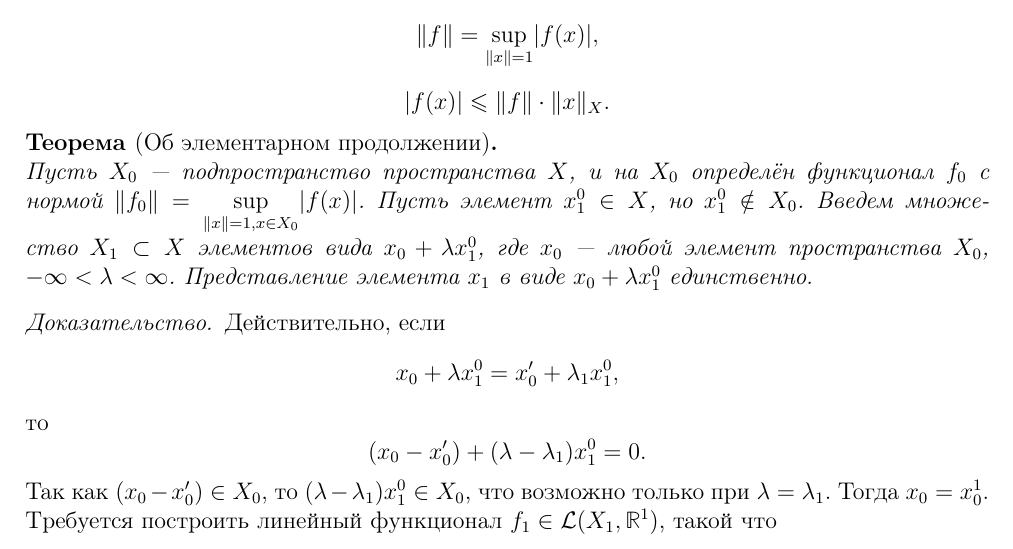
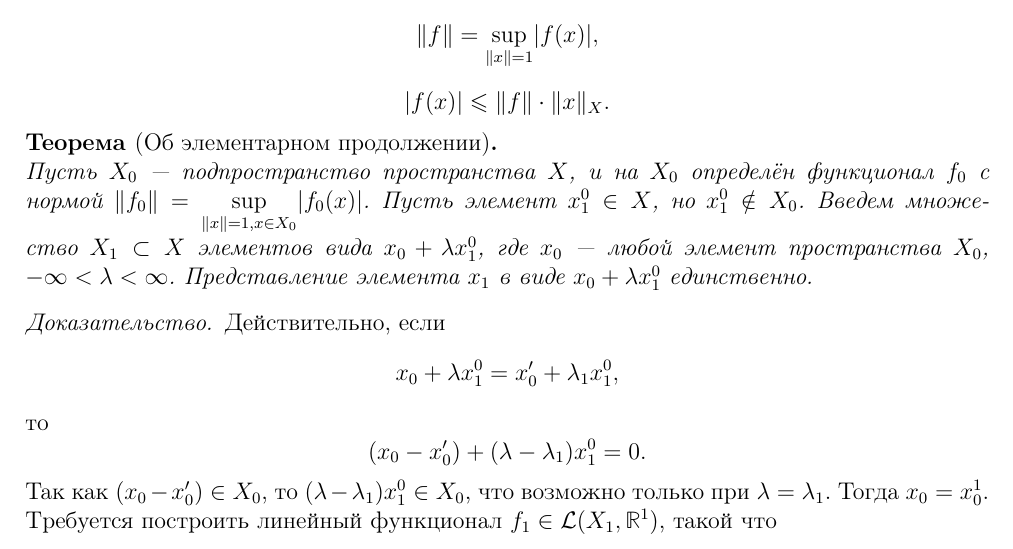
Before and after one commit to meownoid/funkan_2016, a LaTeX book (book.tex): part of page 27 of 41, cut so that both start at the same text. Compiled offline with pdfLaTeX.

Commit message:
стр 26 f -> f0

```diff
--- a/book.tex
+++ b/book.tex
@@ -1216,7 +1216,7 @@ $$\lVert f \rVert = \underset{\lVert x \rVert=1}{\sup} \lvert f(x) \rvert,$$
 $$\lvert f(x) \rvert \leqslant \lVert f \rVert \cdot \lVert x \rVert_X.$$
 
 \begin{theorem-break}[Об элементарном продолжении]
-Пусть $X_0$ --- подпространство пространства $X$, и на $X_0$ определён функционал $f_0$ с нормой $\lVert f_0 \rVert = \sup \limits_{\lVert x \rVert=1, x \in X_0} \lvert f(x) \rvert$. Пусть элемент $x_1^0 \in X$, но $x_1^0 \notin X_0$.
+Пусть $X_0$ --- подпространство пространства $X$, и на $X_0$ определён функционал $f_0$ с нормой $\lVert f_0 \rVert = \sup \limits_{\lVert x \rVert=1, x \in X_0} \lvert f_0(x) \rvert$. Пусть элемент $x_1^0 \in X$, но $x_1^0 \notin X_0$.
 Введем множество $X_1 \subset X$ элементов вида $x_0+\lambda x_1^0$, где $x_0$ --- любой элемент пространства $X_0$, $-\infty < \lambda < \infty$. Представление элемента $x_1$ в виде $x_0+\lambda x_1^0$ единственно.
 \end{theorem-break}
 
```
Also changed, not shown: book.pdf.
